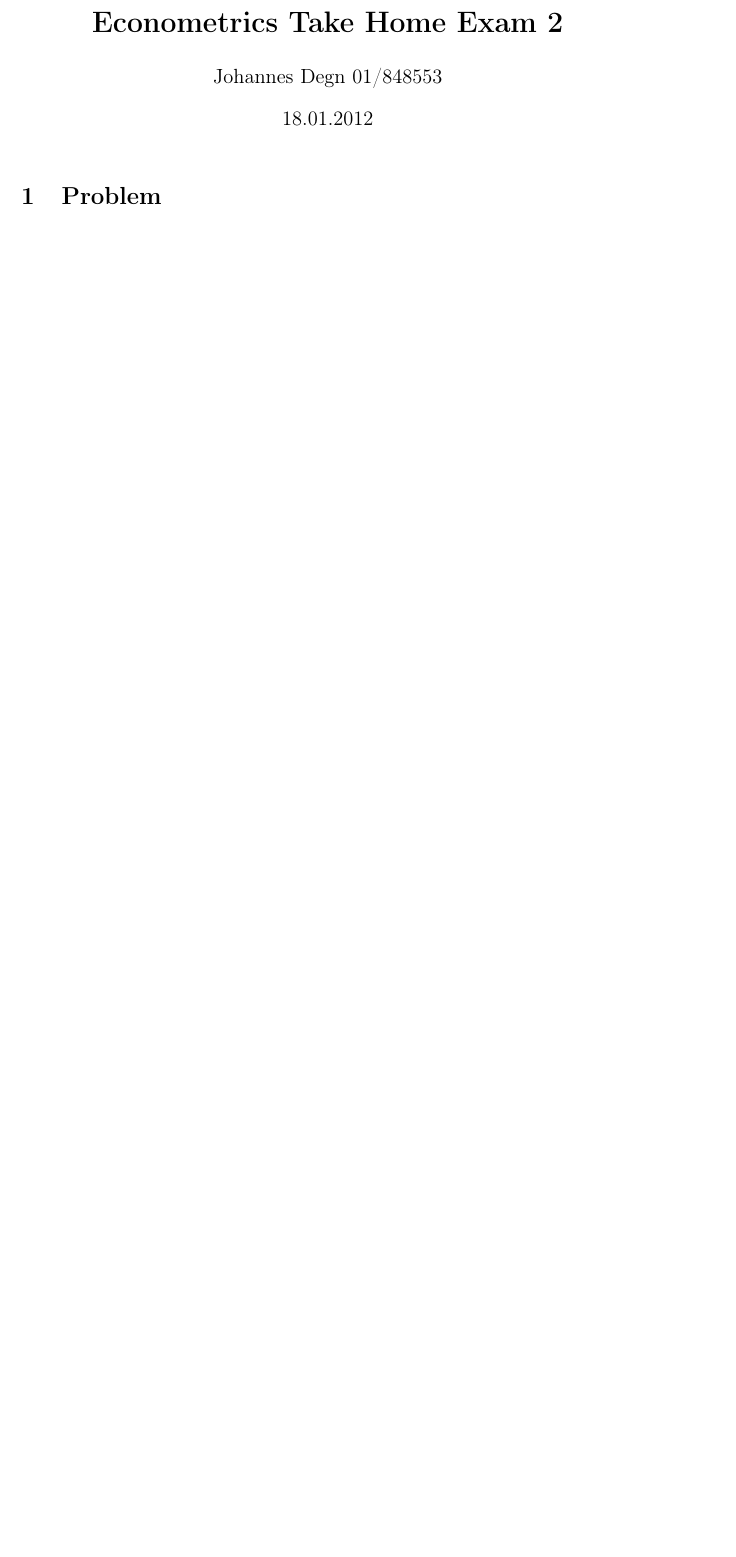
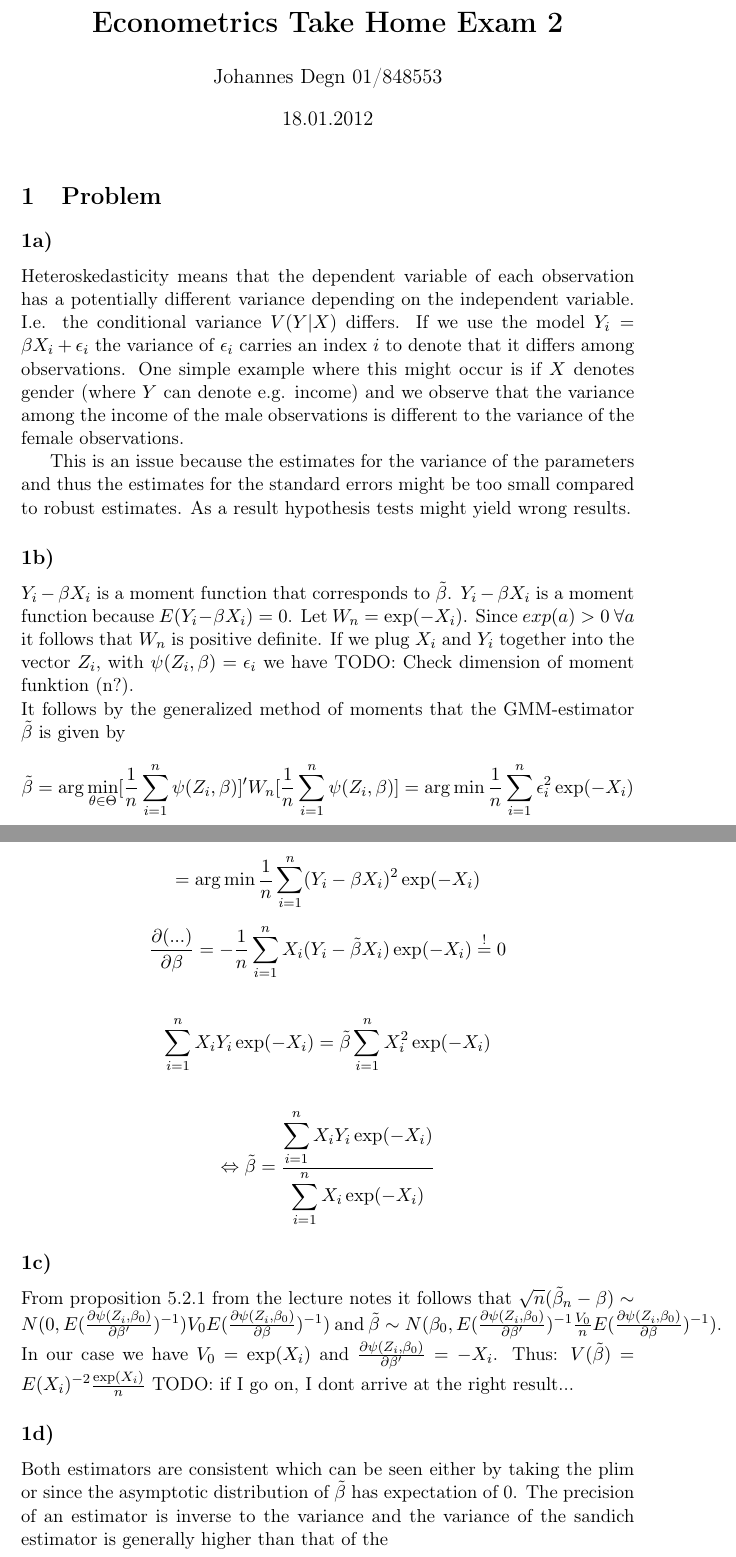
Before and after one commit to joidegn/econ-take-home-2, a LaTeX document (848553.tex): part of the page before the commit and two parts of pages 1 and 2 of 2 after it, the two joined at a grey line, cut so that both start at the same text, the shorter picture padded with empty space. Compiled offline with pdfLaTeX.

Commit message:
done some work

```diff
--- a/848553.tex
+++ b/848553.tex
@@ -24,5 +24,28 @@
 
 
 \section{Problem}
+\subsection{}
+Heteroskedasticity means that the dependent variable of each observation has a potentially different variance depending on the independent variable. I.e. the conditional variance $V(Y|X)$ differs. If we use the model $Y_i = \beta X_i + \epsilon_i$ the variance of $\epsilon_i$ carries an index $i$ to denote that it differs among observations. One simple example where this might occur is if $X$ denotes gender (where $Y$ can denote e.g. income) and we observe that the variance among the income of the male observations is different to the variance of the female observations.
+
+This is an issue because the estimates for the variance of the parameters and thus the estimates for the standard errors might be too small compared to robust estimates. As a result hypothesis tests might yield wrong results.
+\subsection{}
+$Y_i - \beta X_i$ is a moment function that corresponds to $\tilde{\beta}$. $Y_i - \beta X_i$ is a moment function because $E(Y_i - \beta X_i) = 0$. Let $W_n = \exp(-X_i)$. Since $exp(a) > 0 \ \forall a$ it follows that $W_n$ is positive definite. If we plug $X_i$ and $Y_i$ together into the vector $Z_i$, with $\psi(Z_i, \beta) = \epsilon_i$ we have TODO: Check dimension of moment funktion (n?).
+\\
+It follows by the generalized method of moments that the GMM-estimator $\tilde{\beta}$ is given by
+$$\tilde{\beta} = \displaystyle \arg \min_{\theta \in \Theta} [\frac{1}{n} \displaystyle \sum_{i=1}^n \psi(Z_i, \beta)]'W_n[\frac{1}{n} \displaystyle \sum_{i=1}^n \psi(Z_i, \beta)] = \arg \min \frac{1}{n} \displaystyle \sum_{i=1}^n \epsilon_i^2\exp(-X_i)$$ \\$$= \arg \min \frac{1}{n} \displaystyle \sum_{i=1}^n (Y_i-\beta X_i)^2\exp(-X_i)$$
+
+$$\frac{\partial (...)}{\partial \beta} = -\frac{1}{n} \displaystyle \sum_{i=1}^n X_i(Y_i-\tilde{\beta} X_i)\exp(-X_i)\stackrel{!}{=}0$$ \\
+$$\displaystyle \sum_{i=1}^nX_iY_i\exp(-X_i) = \tilde{\beta} \displaystyle \sum_{i=1}^nX_i^2\exp(-X_i)$$ \\
+$$\Leftrightarrow \tilde{\beta} = \frac{\displaystyle \sum_{i=1}^n X_iY_i\exp(-X_i)}{\displaystyle \sum_{i=1}^nX_i\exp(-X_i)}$$
+
+\subsection{}
+From proposition 5.2.1 from the lecture notes it follows that $\sqrt{n}(\tilde{\beta}_n-\beta) \sim N(0, E(\frac{\partial \psi(Z_i, \beta_0)}{\partial \beta'})^{-1})V_0 E(\frac{\partial \psi(Z_i, \beta_0)}{\partial \beta})^{-1})$
+and $\tilde{\beta} \sim N(\beta_0, E(\frac{\partial \psi(Z_i, \beta_0)}{\partial \beta'})^{-1}\frac{V_0}{n} E(\frac{\partial \psi(Z_i, \beta_0)}{\partial \beta})^{-1})$. In our case we have $V_0 = \exp(X_i)$ and $\frac{\partial \psi(Z_i, \beta_0)}{\partial \beta'} = -X_i$. Thus:
+$V(\tilde{\beta}) = E(X_i)^{-2}\frac{\exp(X_i)}{n}$ TODO: if I go on, I dont arrive at the right result...
+
+\subsection{}
+Both estimators are consistent which can be seen either by taking the plim or since the asymptotic distribution of $\tilde{\beta}$ has expectation of 0. The precision of an estimator is inverse to the variance and the variance of the sandich estimator is generally higher than that of the
+
+
 
 \end{document}
```
Also changed, not shown: th2.pdf, 1 other file.
